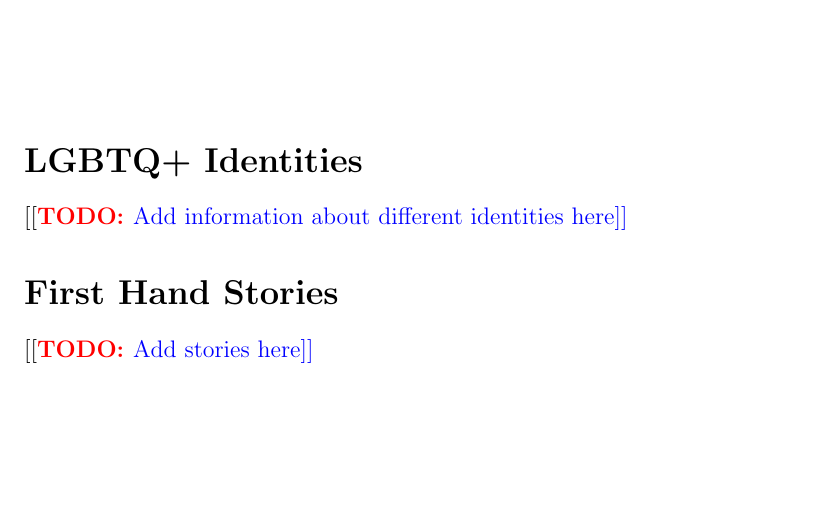
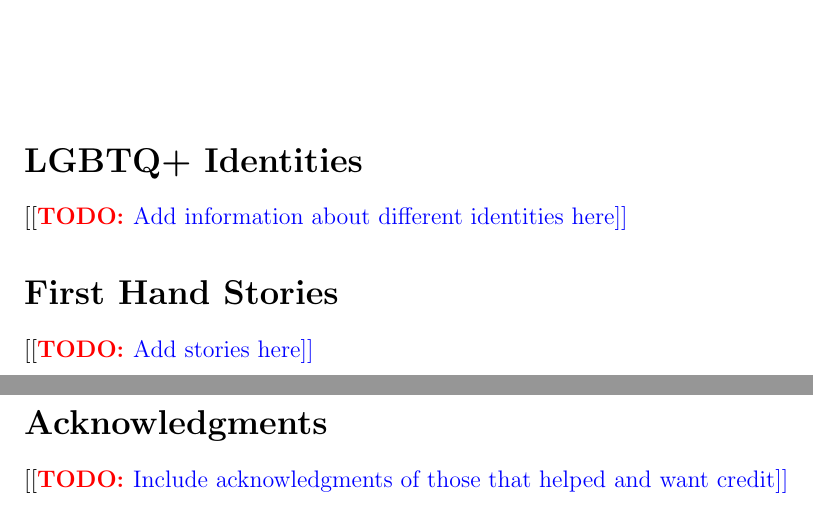
Before and after one commit to EarthSquirrel/msu-stories-of-the-pride, a LaTeX document (main.tex, which reads acknowledgments.tex): part of page 1 of 2 before the commit and two parts of pages 1 and 2 of 3 after it, the two joined at a grey line, cut so that both start at the same text, the shorter picture padded with empty space. Compiled offline with pdfLaTeX.

Commit message:
Added acknowledgements

```diff
--- /dev/null
+++ b/acknowledgments.tex
@@ -0,0 +1,2 @@
+% The acknowledgments go here. What ever that ends up looking like
+\todo{Include acknowledgments of those that helped and want credit}
--- a/main.tex
+++ b/main.tex
@@ -31,6 +31,10 @@
 \todo{Add stories here}
 
 \pagebreak
+\section*{Acknowledgments}
+\input{acknowledgments}
+
+\pagebreak
 
  {
  	\bibliographystyle{acm}
```
Also changed, not shown: main.pdf.
